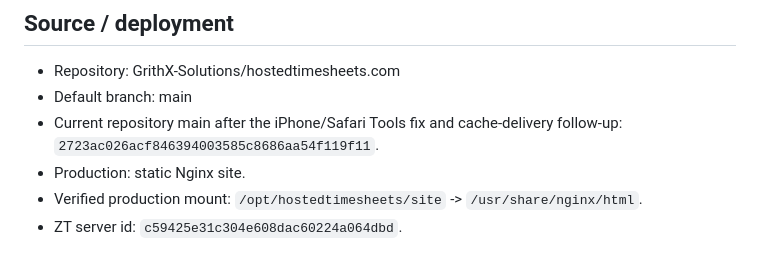
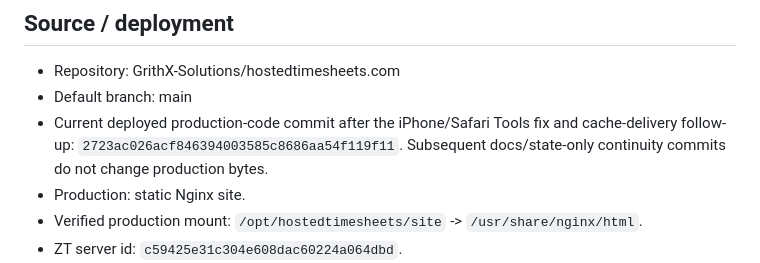
Before and after one commit to GrithX-Solutions/hostedtimesheets.com, a Markdown page: PROJECT_STATE.md, the part around the change. GitHub-like rendering.

Commit message:
Clarify deployed production code source

```diff
--- a/PROJECT_STATE.md
+++ b/PROJECT_STATE.md
@@ -19,7 +19,7 @@ GitHub Actions remains BLOCKED because the Actions quota is exhausted. ZT MCP is
 
 - Repository: GrithX-Solutions/hostedtimesheets.com
 - Default branch: main
-- Current repository main after the iPhone/Safari Tools fix and cache-delivery follow-up: `2723ac026acf846394003585c8686aa54f119f11`.
+- Current deployed production-code commit after the iPhone/Safari Tools fix and cache-delivery follow-up: `2723ac026acf846394003585c8686aa54f119f11`. Subsequent docs/state-only continuity commits do not change production bytes.
 - Production: static Nginx site.
 - Verified production mount: `/opt/hostedtimesheets/site` -> `/usr/share/nginx/html`.
 - ZT server id: `c59425e31c304e608dac60224a064dbd`.
```
